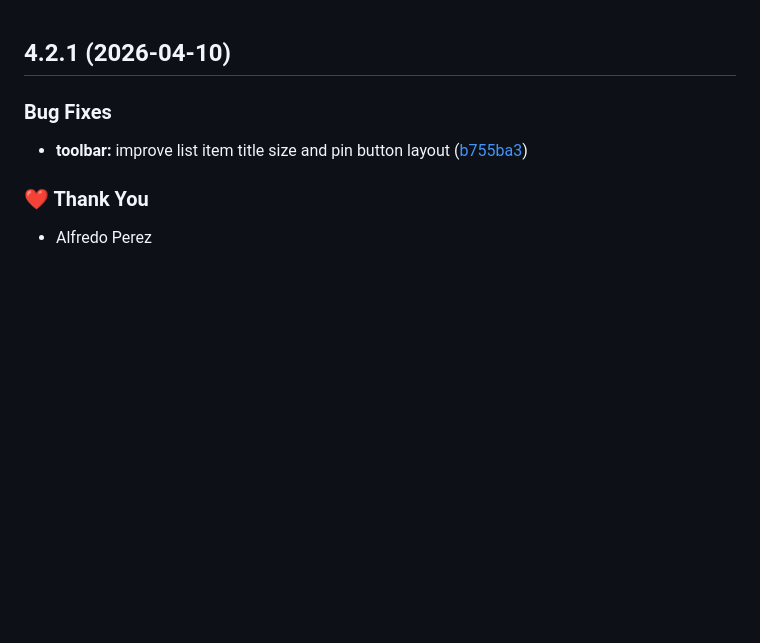
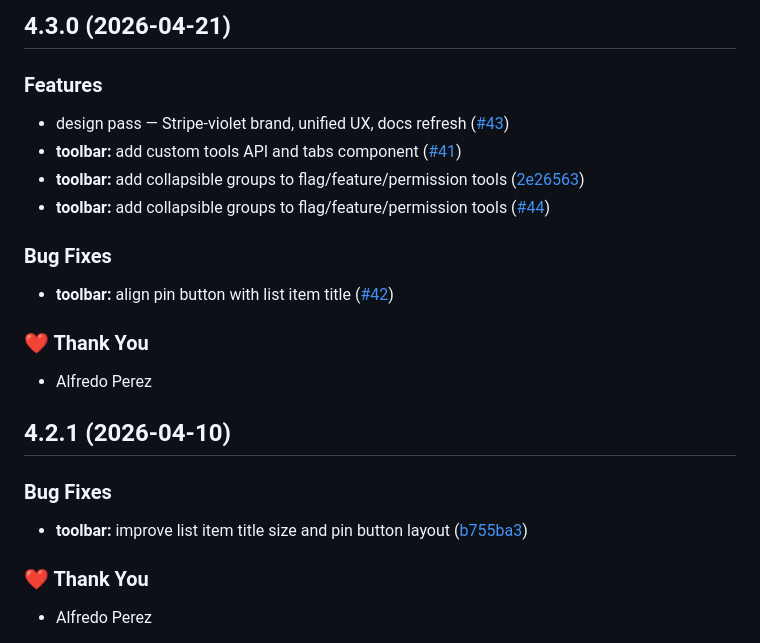
Before and after one commit to alfredoperez/ngx-dev-toolbar, a Markdown page: CHANGELOG.md, the part around the change. GitHub-like rendering; blank space fills up the shorter version.

Commit message:
chore: update changelog for 4.3.0

```diff
--- a/CHANGELOG.md
+++ b/CHANGELOG.md
@@ -1,3 +1,20 @@
+## 4.3.0 (2026-04-21)
+
+### Features
+
+- design pass — Stripe-violet brand, unified UX, docs refresh ([#43](https://github.com/alfredoperez/ngx-dev-toolbar/pull/43))
+- **toolbar:** add custom tools API and tabs component ([#41](https://github.com/alfredoperez/ngx-dev-toolbar/pull/41))
+- **toolbar:** add collapsible groups to flag/feature/permission tools ([2e26563](https://github.com/alfredoperez/ngx-dev-toolbar/commit/2e26563))
+- **toolbar:** add collapsible groups to flag/feature/permission tools ([#44](https://github.com/alfredoperez/ngx-dev-toolbar/pull/44))
+
+### Bug Fixes
+
+- **toolbar:** align pin button with list item title ([#42](https://github.com/alfredoperez/ngx-dev-toolbar/pull/42))
+
+### ❤️ Thank You
+
+- Alfredo Perez
+
 ## 4.2.1 (2026-04-10)
 
 ### Bug Fixes
```
